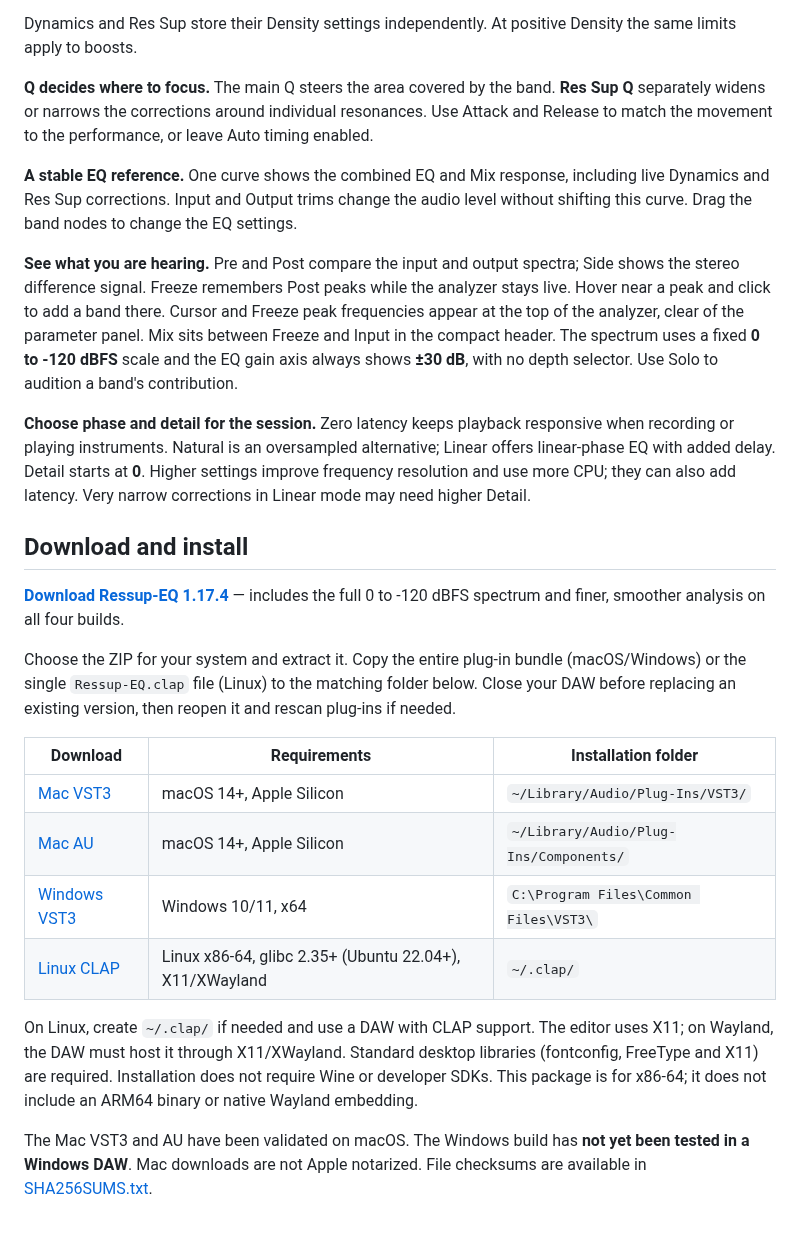
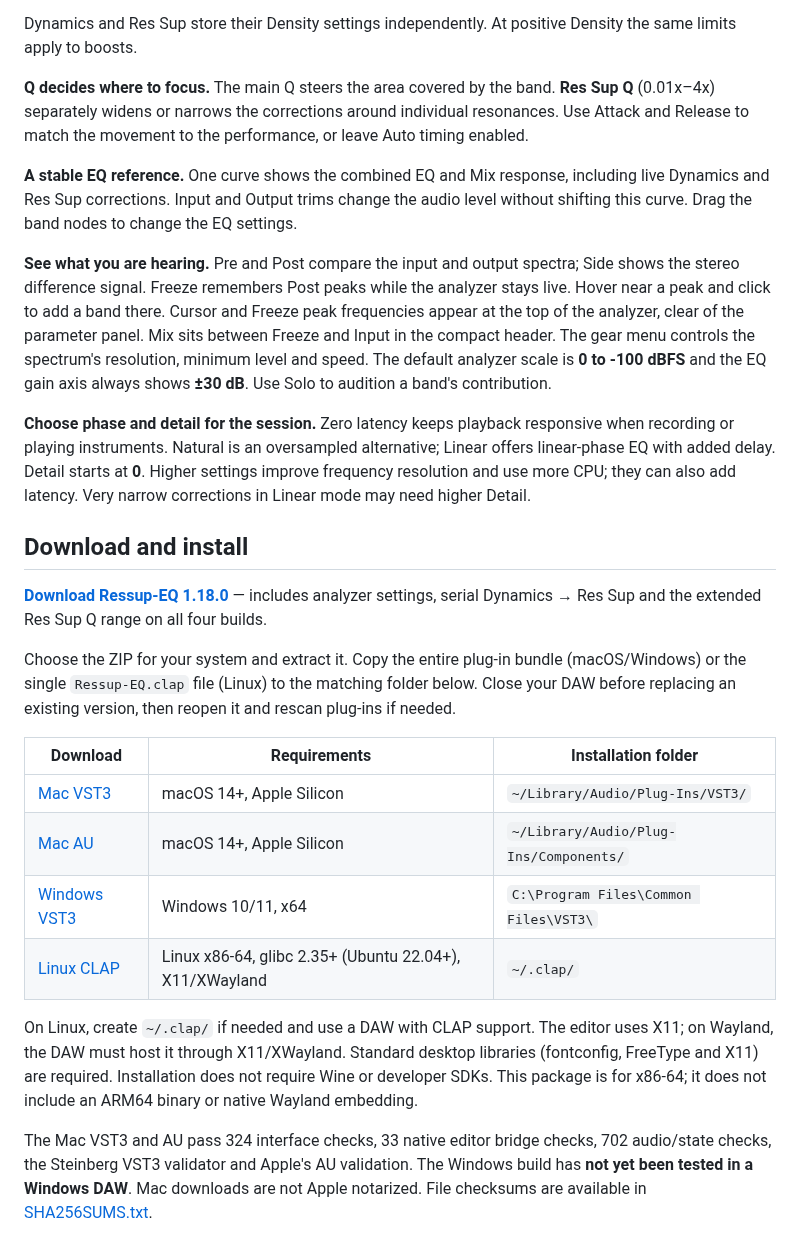
Before and after one commit to vallaproductionsoriginal-byte/Ressup-EQ, a Markdown page: README.md, the part around one of its changes. GitHub-like rendering.

```diff
--- a/README.md
+++ b/README.md
@@ -68,7 +77,7 @@ Dynamics and Res Sup store their Density settings independently. At positive
 Density the same limits apply to boosts.
 
 **Q decides where to focus.** The main Q steers the area covered by the band.
-**Res Sup Q** separately widens or narrows the corrections around individual
+**Res Sup Q** (0.01x–4x) separately widens or narrows the corrections around individual
 resonances. Use Attack and Release to match the movement to the performance,
 or leave Auto timing enabled.
 
@@ -82,8 +91,9 @@ spectra; Side shows the stereo difference signal. Freeze remembers Post peaks
 while the analyzer stays live. Hover near a peak and click to add a band there.
 Cursor and Freeze peak frequencies appear at the top of the analyzer, clear of
 the parameter panel. Mix sits between Freeze and Input in the compact header.
-The spectrum uses a fixed **0 to -120 dBFS** scale and the EQ gain axis always
-shows **±30 dB**, with no depth selector. Use Solo to audition a band's contribution.
+The gear menu controls the spectrum's resolution, minimum level and speed.
+The default analyzer scale is **0 to -100 dBFS** and the EQ gain axis always
+shows **±30 dB**. Use Solo to audition a band's contribution.
 
 **Choose phase and detail for the session.** Zero latency keeps playback
 responsive when recording or playing instruments. Natural is an oversampled
@@ -94,7 +104,7 @@ higher Detail.
 
 ## Download and install
 
-**[Download Ressup-EQ 1.17.4](https://github.com/vallaproductionsoriginal-byte/Ressup-EQ/releases/tag/v1.17.4)** — includes the full 0 to -120 dBFS spectrum and finer, smoother analysis on all four builds.
+**[Download Ressup-EQ 1.18.0](https://github.com/vallaproductionsoriginal-byte/Ressup-EQ/releases/tag/v1.18.0)** — includes analyzer settings, serial Dynamics → Res Sup and the extended Res Sup Q range on all four builds.
 
 Choose the ZIP for your system and extract it. Copy the entire plug-in bundle
 (macOS/Windows) or the single `Ressup-EQ.clap` file (Linux) to the matching
@@ -114,7 +124,8 @@ Standard desktop libraries (fontconfig, FreeType and X11) are required.
 Installation does not require Wine or developer SDKs. This package is for
 x86-64; it does not include an ARM64 binary or native Wayland embedding.
 
-The Mac VST3 and AU have been validated on macOS. The Windows build has
+The Mac VST3 and AU pass 324 interface checks, 33 native editor bridge checks,
+702 audio/state checks, the Steinberg VST3 validator and Apple's AU validation. The Windows build has
 **not yet been tested in a Windows DAW**. Mac downloads are not Apple notarized.
 File checksums are available in [SHA256SUMS.txt](SHA256SUMS.txt).
 
```
Also changed, not shown: other parts of README.md (+25 -16 lines), CHANGELOG.md (+12 -6 lines), images/ressup-eq.png, 10 other files.
